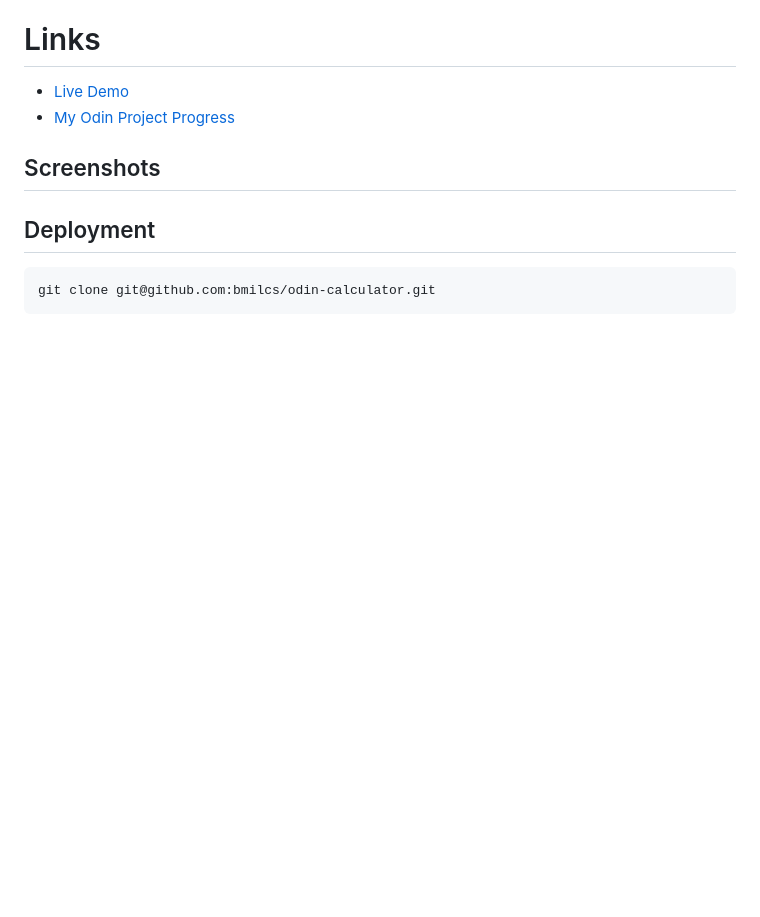
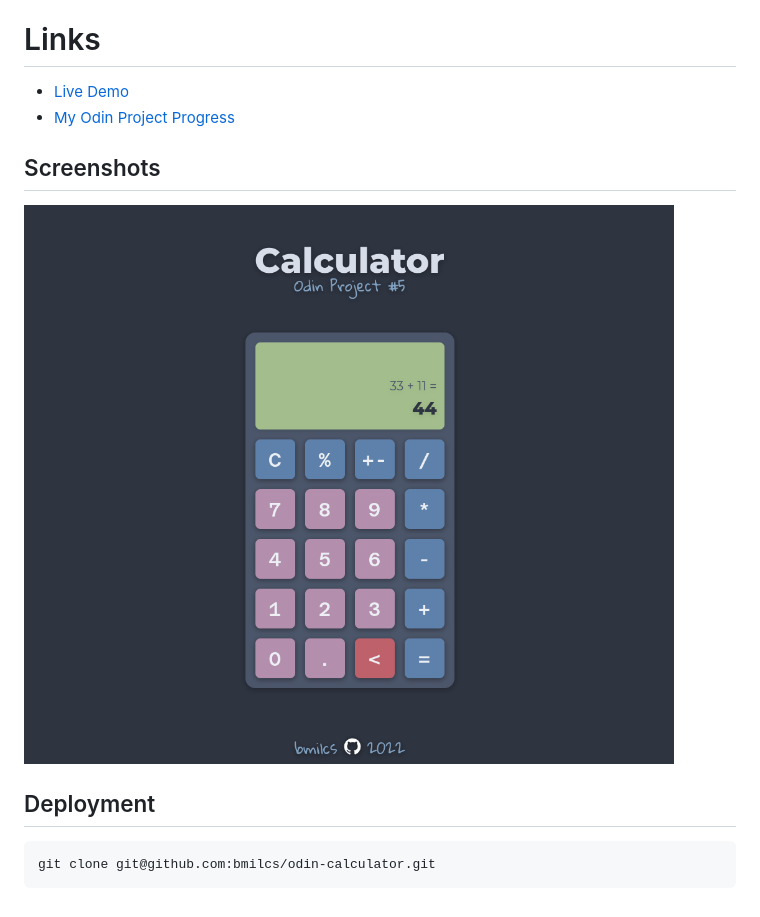
Before and after one commit to bmilcs/odin-calculator, a Markdown page: README.md, the part around the change. GitHub-like rendering; pictures changed too: img/desktop.png (added); blank space fills up the shorter version.

Commit message:
Add screenshot to README

```diff
--- a/README.md
+++ b/README.md
@@ -19,7 +19,7 @@ Welcome to Bryan Miller's Calculator Project, the [fifth assignment](https://www
 
 ## Screenshots
 
-<!-- ![Desktop screenshot]() -->
+![Desktop](./img/desktop.png)
 
 ## Deployment
 
```
